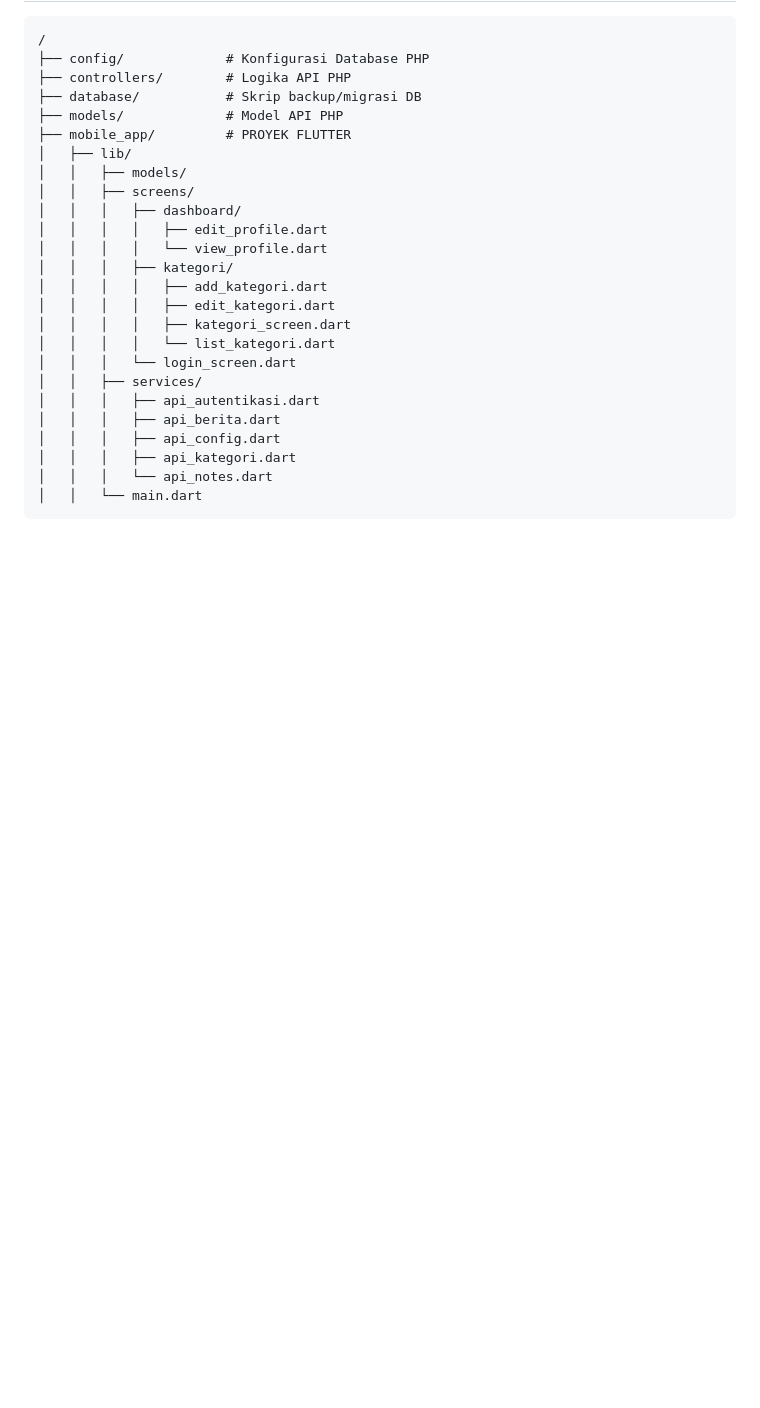
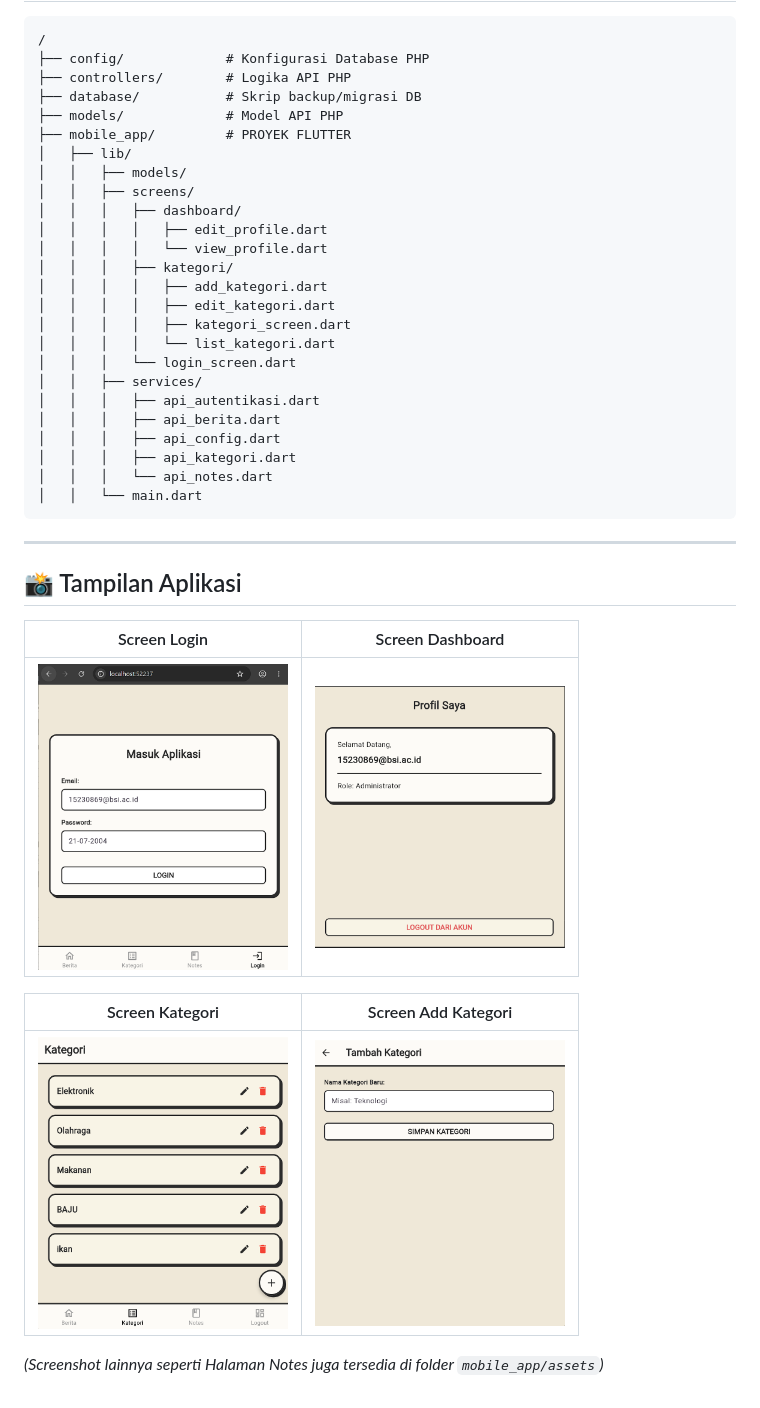
Before and after one commit to anadriannugraha/tugas-flutter-kategori, a Markdown page: README.md, the part around the change. Drawn GitHub-style; pictures changed too: mobile_app/assets/Kategori screen.png (added), mobile_app/assets/Login pages.png (added), mobile_app/assets/Tambah kategori.png (added); blank space fills up the shorter version.

Commit message:
docs: add screenshots to README

````diff
--- a/README.md
+++ b/README.md
@@ -103,3 +103,17 @@ Pastikan Anda sudah menginstal aplikasi berikut di komputer Anda:
 │   │   │   └── api_notes.dart
 │   │   └── main.dart
 ```
+
+---
+
+## 📸 Tampilan Aplikasi
+
+| Screen Login | Screen Dashboard |
+| :---: | :---: |
+| <img src="mobile_app/assets/Login%20pages.png" width="250"> | <img src="mobile_app/assets/dashoard%20admin.png" width="250"> |
+
+| Screen Kategori | Screen Add Kategori |
+| :---: | :---: |
+| <img src="mobile_app/assets/Kategori%20screen.png" width="250"> | <img src="mobile_app/assets/Tambah%20kategori.png" width="250"> |
+
+*(Screenshot lainnya seperti Halaman Notes juga tersedia di folder `mobile_app/assets`)*
````
Also changed, not shown: mobile_app/assets/Halaman Notes.png (added).
